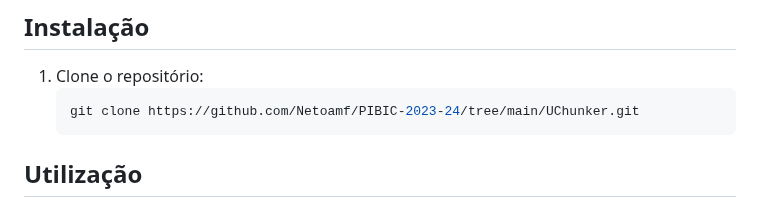
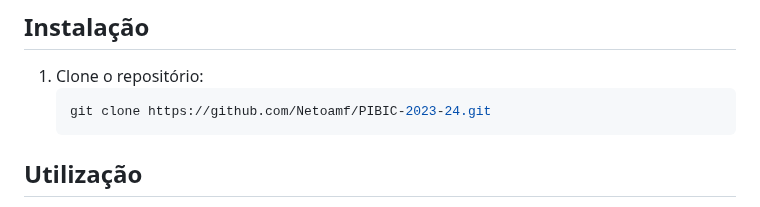
Before and after one commit to Netoamf/web-chunker, a Markdown page: UChunker/README.md, the part around the change. Drawn GitHub-style.

````diff
--- a/UChunker/README.md
+++ b/UChunker/README.md
@@ -78,7 +78,7 @@ O projeto está dividido em vários módulos para melhor organização e manuten
 
 1. Clone o repositório:
    ```bash
-   git clone https://github.com/Netoamf/PIBIC-2023-24/tree/main/UChunker.git
+   git clone https://github.com/Netoamf/PIBIC-2023-24.git
    ```
 
 ## Utilização
````
